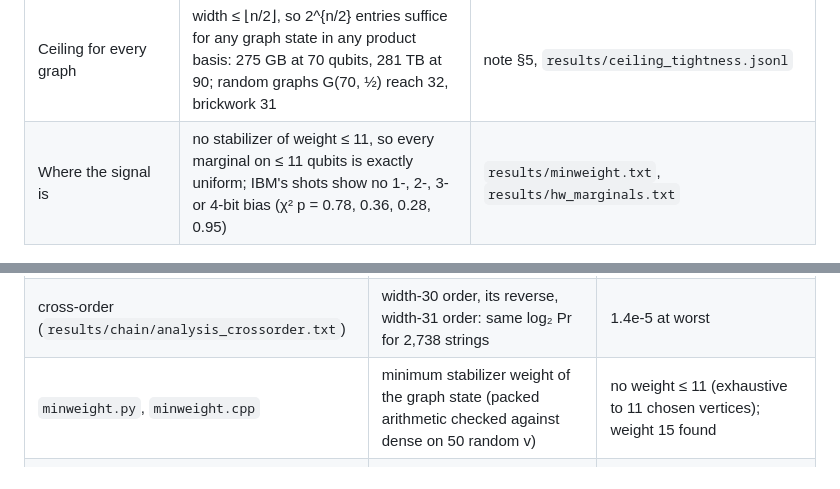
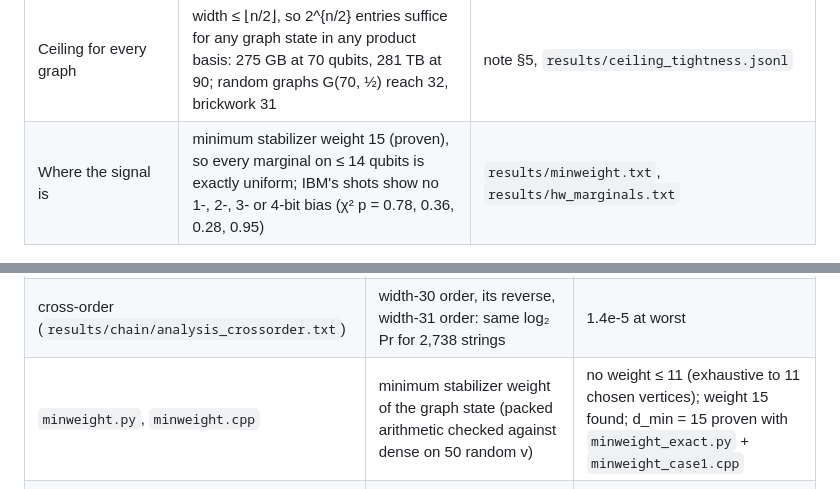
Before and after one commit to chayworks/exact-graphstate-sampling, a Markdown page: README.md, 2 parts joined by grey strips. Drawn GitHub-style.

Commit message:
d_min = 15 proven; documents and figure 4 updated

```diff
--- a/README.md
+++ b/README.md
@@ -16,7 +16,7 @@ Technical note: [`paper/exact_graphstate_sampling.pdf`](paper/exact_graphstate_s
 | 76-qubit, depth-76 instance | **19 exact samples, 190 s each**, 67 GB, two reproduced to 1e-7 by the independent engine | `results/nq76/analysis.txt` |
 | Conditionals checked without a dynamic program | stabilizer-group formula matches the sampler to 3.3e-8 on all 1,726 shots | `results/chain/stabprefix_ibm_fwd.txt` |
 | Ceiling for every graph | width ≤ ⌊n/2⌋, so 2^{n/2} entries suffice for any graph state in any product basis: 275 GB at 70 qubits, 281 TB at 90; random graphs G(70, ½) reach 32, brickwork 31 | note §5, `results/ceiling_tightness.jsonl` |
-| Where the signal is | no stabilizer of weight ≤ 11, so every marginal on ≤ 11 qubits is exactly uniform; IBM's shots show no 1-, 2-, 3- or 4-bit bias (χ² p = 0.78, 0.36, 0.28, 0.95) | `results/minweight.txt`, `results/hw_marginals.txt` |
+| Where the signal is | minimum stabilizer weight 15 (proven), so every marginal on ≤ 14 qubits is exactly uniform; IBM's shots show no 1-, 2-, 3- or 4-bit bias (χ² p = 0.78, 0.36, 0.28, 0.95) | `results/minweight.txt`, `results/hw_marginals.txt` |
 
 ![Hardness frontier](paper/fig/fig1_frontier.png)
 
@@ -85,7 +85,7 @@ Each test has a negative control that is caught.
 | `stabprefix.py` on the real instance | stabilizer-only conditionals vs chain mode, steps 1–42, all 1,726 IBM shots | 3.3e-8 (deviations from ½ up to 8e-5) |
 | `xcheck55.py`, `xcheck70*.py` | 55- and 70-qubit real data: sampler Pr vs `dp.cpp` amplitude | 4e-7; 1e-6 on 6 samples, control 3.37 |
 | cross-order (`results/chain/analysis_crossorder.txt`) | width-30 order, its reverse, width-31 order: same log₂ Pr for 2,738 strings | 1.4e-5 at worst |
-| `minweight.py`, `minweight.cpp` | minimum stabilizer weight of the graph state (packed arithmetic checked against dense on 50 random v) | no weight ≤ 11 (exhaustive to 11 chosen vertices); weight 15 found |
+| `minweight.py`, `minweight.cpp` | minimum stabilizer weight of the graph state (packed arithmetic checked against dense on 50 random v) | no weight ≤ 11 (exhaustive to 11 chosen vertices); weight 15 found; d_min = 15 proven with `minweight_exact.py` + `minweight_case1.cpp` |
 | `minweight_scan.py` | the same for generated instances, proof condition met | d_min = 6, 8, 9, 12 at n = 30, 40, 50, 60 |
 | `hw_marginals.py` | 1-, 2-, 3-, 4-bit parities of IBM's shots and our samples vs the exactly uniform ideal (χ²) | shots p = 0.78/0.36/0.28/0.95; samples 0.010/0.76/0.97/0.12; biased-bit control p < 1e-4 |
 | `rng_check.py`, `rngbits.cpp` | samples' first 22 bits = sign bits of std::mt19937_64(10⁶ + i); the stream's own χ² for these seeds | 1012/1012; seed+1 control 0/1012; stream χ² 96.7 on 70 |
```
Also changed, not shown: paper/exact_graphstate_sampling.md (+20 -16 lines), paper/fig/fig4_marginals.png, 3 other files.
